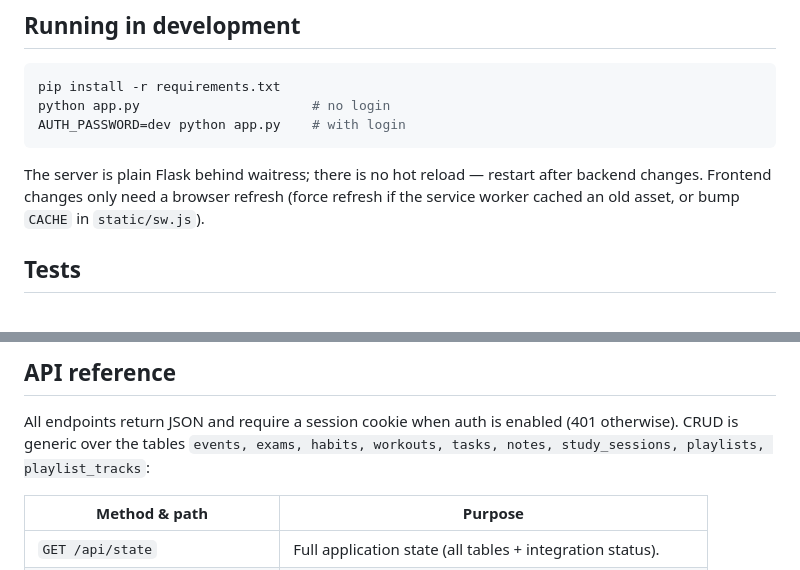
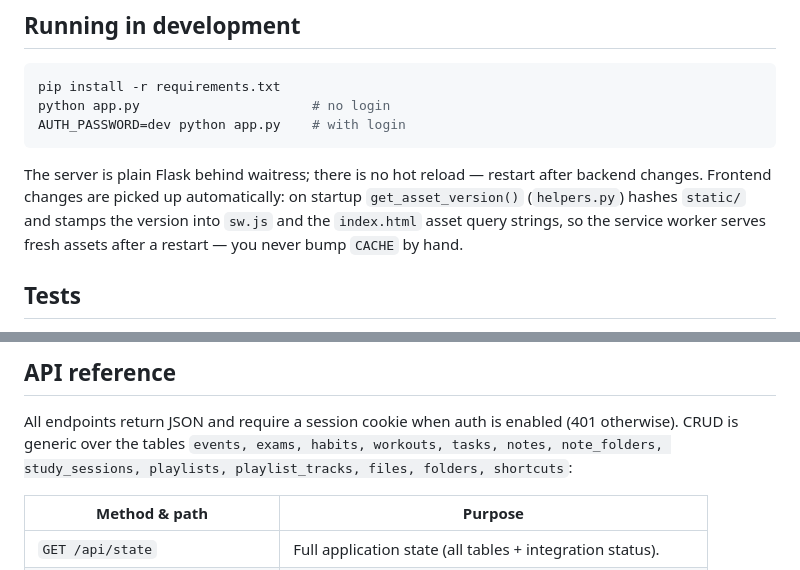
Before and after one commit to xdTYLOOFANCY/tyloplanner, a Markdown page: docs/development.md, 2 parts joined by grey strips. Rendered like a GitHub page.

````diff
--- a/docs/development.md
+++ b/docs/development.md
@@ -34,9 +34,10 @@ AUTH_PASSWORD=dev python app.py    # with login
 ```
 
 The server is plain Flask behind waitress; there is no hot reload — restart
-after backend changes. Frontend changes only need a browser refresh (force
-refresh if the service worker cached an old asset, or bump `CACHE` in
-`static/sw.js`).
+after backend changes. Frontend changes are picked up automatically: on
+startup `get_asset_version()` (`helpers.py`) hashes `static/` and stamps the
+version into `sw.js` and the `index.html` asset query strings, so the service
+worker serves fresh assets after a restart — you never bump `CACHE` by hand.
 
 ## Tests
 
@@ -61,8 +62,8 @@ add an endpoint or table, add a case here.
 
 All endpoints return JSON and require a session cookie when auth is enabled
 (401 otherwise). CRUD is generic over the tables
-`events, exams, habits, workouts, tasks, notes, study_sessions, playlists,
-playlist_tracks`:
+`events, exams, habits, workouts, tasks, notes, note_folders, study_sessions,
+playlists, playlist_tracks, files, folders, shortcuts`:
 
 | Method & path | Purpose |
 |---|---|
````
Also changed, not shown: README.md (+3 -3 lines).
